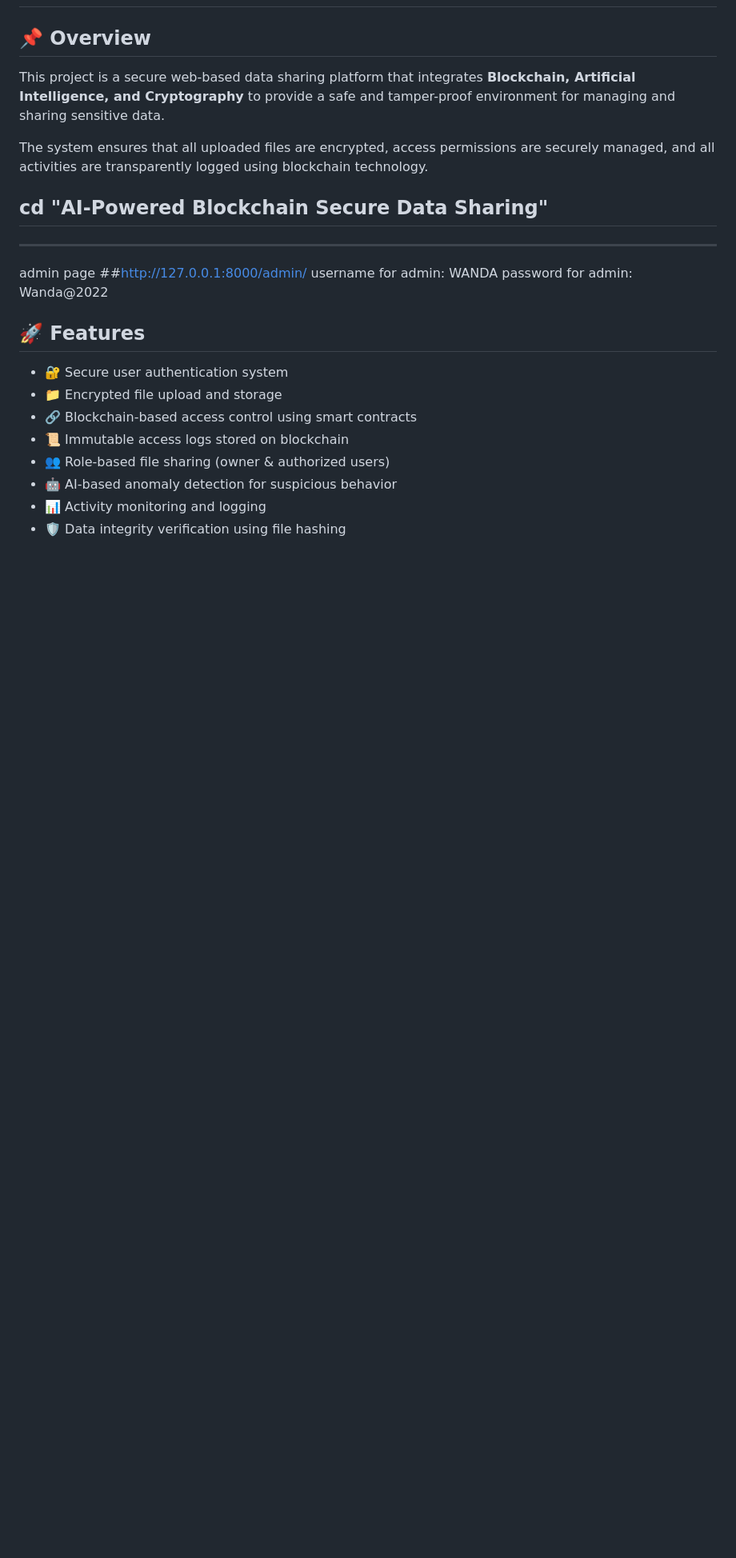
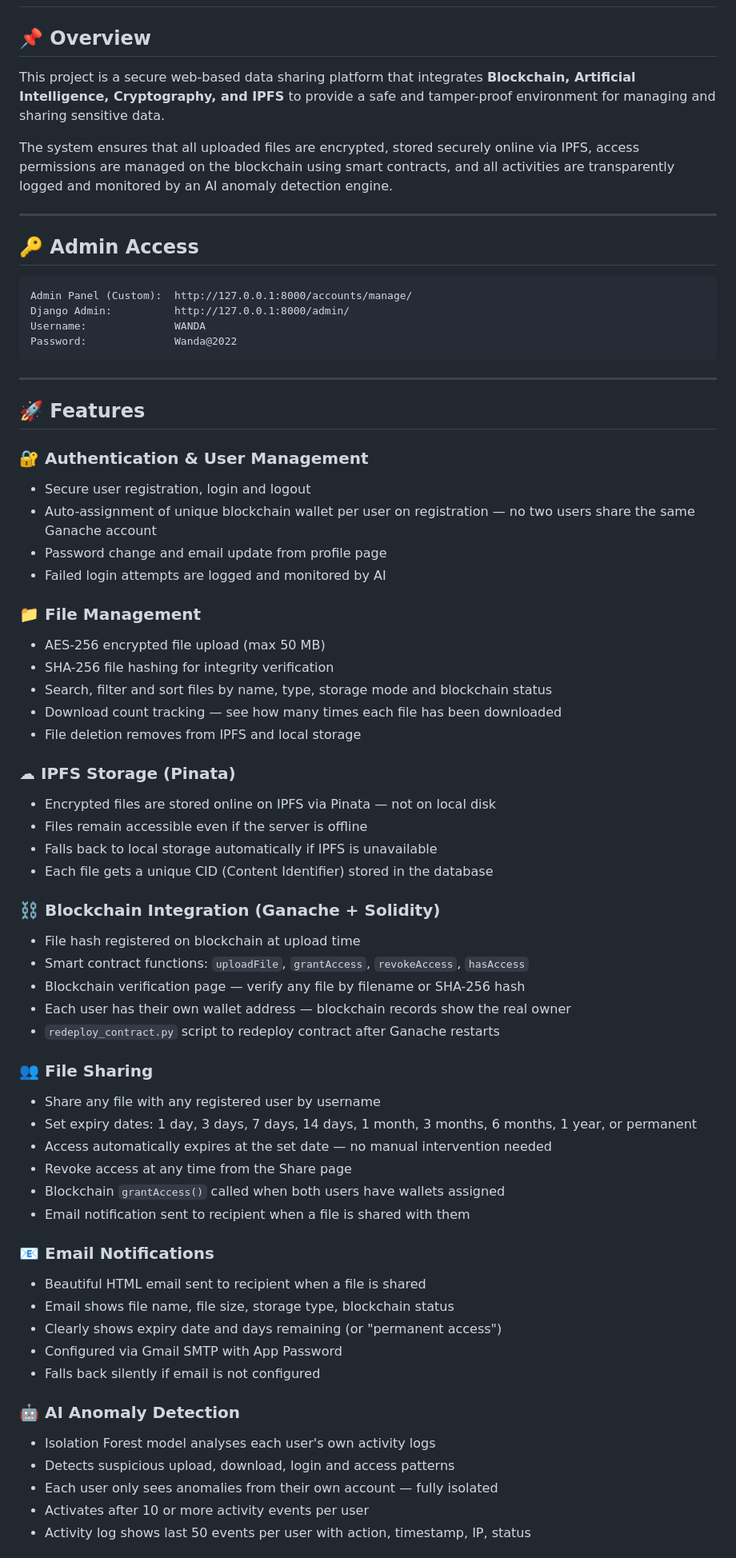
Before and after one commit to FontchaSteve/AI-Powered-Blockchain-Based-Secure-Data-Sharing-Platform, a Markdown page: README.md, the part around one of its changes. Shown at 80% size. GitHub-like rendering; blank space fills up the shorter version.

````diff
--- a/README.md
+++ b/README.md
@@ -2,21 +2,70 @@
 
 ## 📌 Overview
 
-This project is a secure web-based data sharing platform that integrates **Blockchain, Artificial Intelligence, and Cryptography** to provide a safe and tamper-proof environment for managing and sharing sensitive data.
+This project is a secure web-based data sharing platform that integrates **Blockchain, Artificial Intelligence, Cryptography, and IPFS** to provide a safe and tamper-proof environment for managing and sharing sensitive data.
 
-The system ensures that all uploaded files are encrypted, access permissions are securely managed, and all activities are transparently logged using blockchain technology.
-## cd "AI-Powered Blockchain Secure Data Sharing"
+The system ensures that all uploaded files are encrypted, stored securely online via IPFS, access permissions are managed on the blockchain using smart contracts, and all activities are transparently logged and monitored by an AI anomaly detection engine.
+
 ---
-admin page ##http://127.0.0.1:8000/admin/
-username for admin: WANDA
-password for admin: Wanda@2022
+
+## 🔑 Admin Access
+
+```
+Admin Panel (Custom):  http://127.0.0.1:8000/accounts/manage/
+Django Admin:          http://127.0.0.1:8000/admin/
+Username:              WANDA
+Password:              Wanda@2022
+```
+
+---
+
 ## 🚀 Features
 
-* 🔐 Secure user authentication system
-* 📁 Encrypted file upload and storage
-* 🔗 Blockchain-based access control using smart contracts
-* 📜 Immutable access logs stored on blockchain
-* 👥 Role-based file sharing (owner & authorized users)
-* 🤖 AI-based anomaly detection for suspicious behavior
-* 📊 Activity monitoring and logging
-* 🛡 Data integrity verification using file hashing
+### 🔐 Authentication & User Management
+- Secure user registration, login and logout
+- Auto-assignment of unique blockchain wallet per user on registration — no two users share the same Ganache account
+- Password change and email update from profile page
+- Failed login attempts are logged and monitored by AI
+
+### 📁 File Management
+- AES-256 encrypted file upload (max 50 MB)
+- SHA-256 file hashing for integrity verification
+- Search, filter and sort files by name, type, storage mode and blockchain status
+- Download count tracking — see how many times each file has been downloaded
+- File deletion removes from IPFS and local storage
+
+### ☁ IPFS Storage (Pinata)
+- Encrypted files are stored online on IPFS via Pinata — not on local disk
+- Files remain accessible even if the server is offline
+- Falls back to local storage automatically if IPFS is unavailable
+- Each file gets a unique CID (Content Identifier) stored in the database
+
+### ⛓ Blockchain Integration (Ganache + Solidity)
+- File hash registered on blockchain at upload time
+- Smart contract functions: `uploadFile`, `grantAccess`, `revokeAccess`, `hasAccess`
+- Blockchain verification page — verify any file by filename or SHA-256 hash
+- Each user has their own wallet address — blockchain records show the real owner
+- `redeploy_contract.py` script to redeploy contract after Ganache restarts
+
+### 👥 File Sharing
+- Share any file with any registered user by username
+- Set expiry dates: 1 day, 3 days, 7 days, 14 days, 1 month, 3 months, 6 months, 1 year, or permanent
+- Access automatically expires at the set date — no manual intervention needed
+- Revoke access at any time from the Share page
+- Blockchain `grantAccess()` called when both users have wallets assigned
+- Email notification sent to recipient when a file is shared with them
+
+### 📧 Email Notifications
+- Beautiful HTML email sent to recipient when a file is shared
+- Email shows file name, file size, storage type, blockchain status
+- Clearly shows expiry date and days remaining (or "permanent access")
+- Configured via Gmail SMTP with App Password
+- Falls back silently if email is not configured
+
+### 🤖 AI Anomaly Detection
+- Isolation Forest model analyses each user's own activity logs
+- Detects suspicious upload, download, login and access patterns
+- Each user only sees anomalies from their own account — fully isolated
+- Activates after 10 or more activity events per user
+- Activity log shows last 50 events per user with action, timestamp, IP, status
+
````
Also changed, not shown: other parts of README.md (+196 -135 lines).
